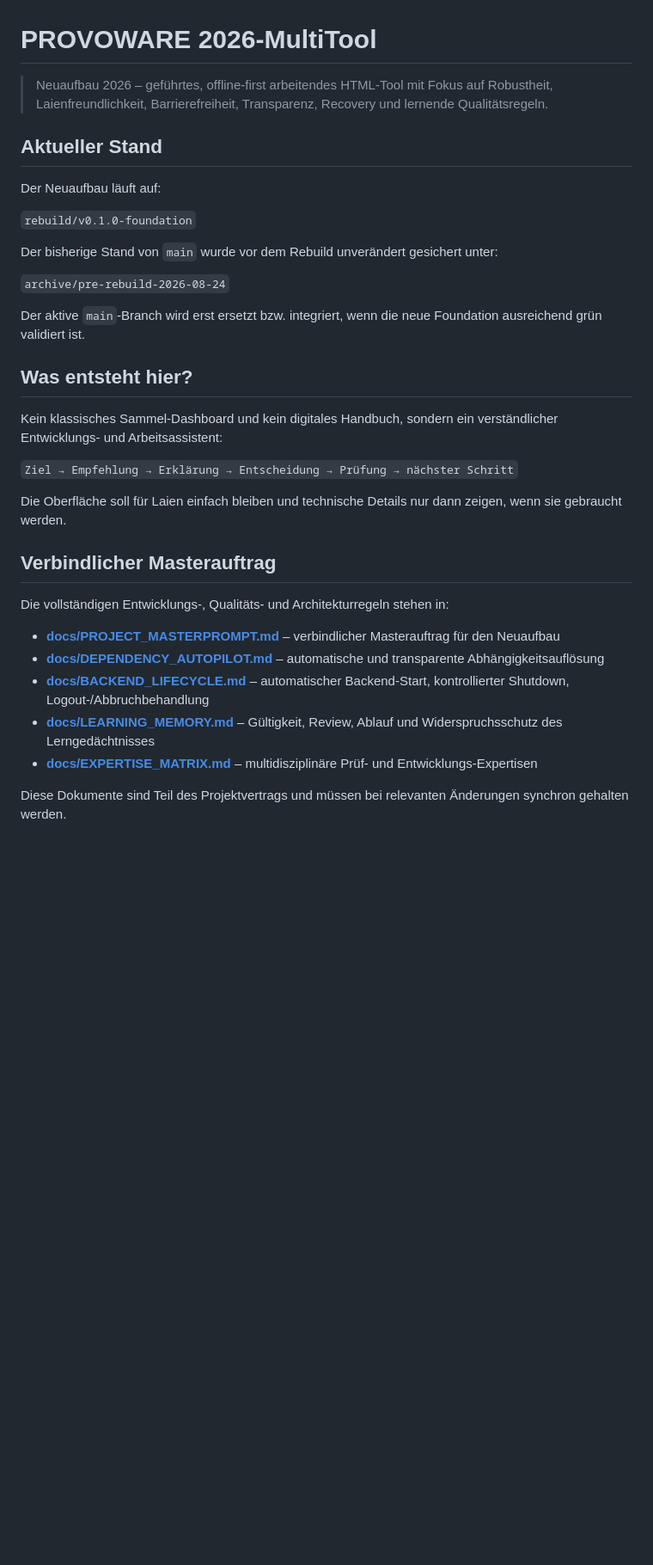
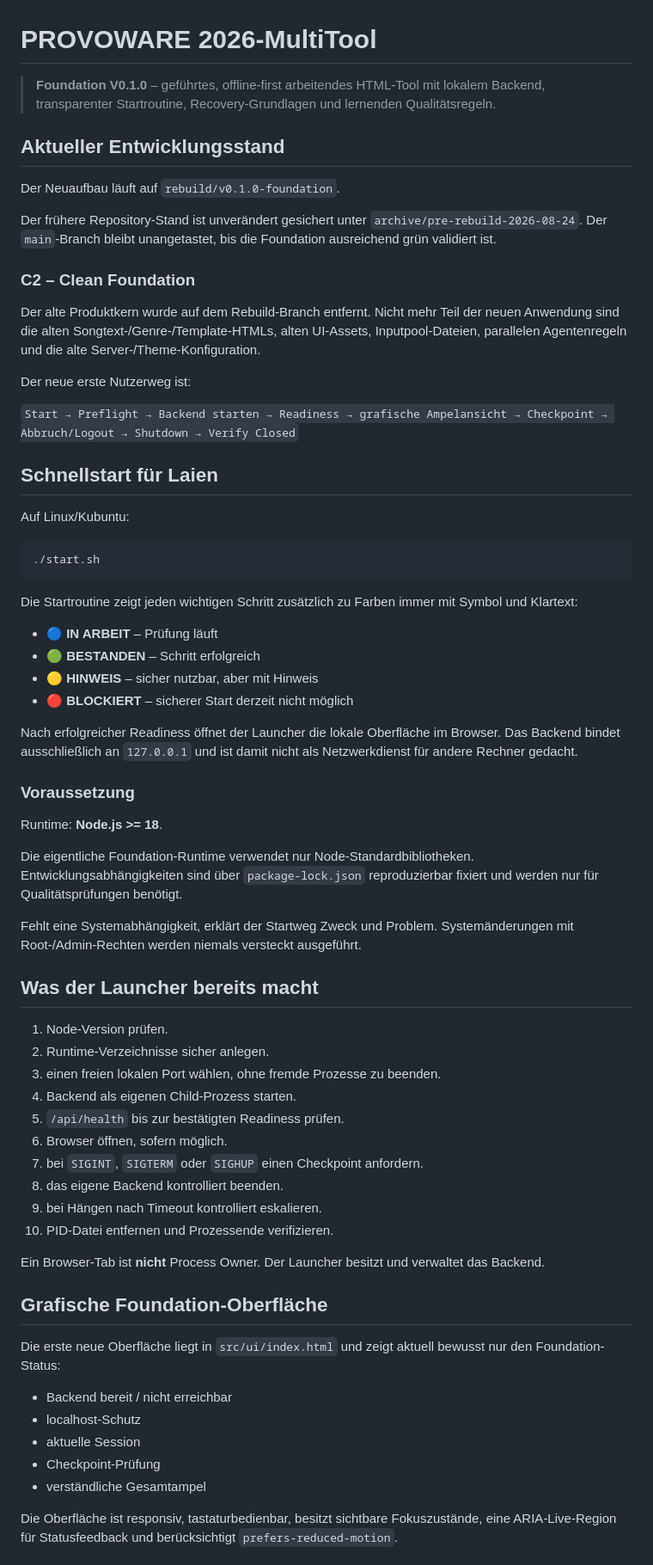
Before and after one commit to provoware/2026-MultiTool, a Markdown page: README.md, the part around one of its changes. Shown at 86% size. GitHub-like rendering; blank space fills up the shorter version.

Commit message:
C2: align README with clean foundation launcher slice

````diff
--- a/README.md
+++ b/README.md
@@ -1,35 +1,70 @@
 # PROVOWARE 2026-MultiTool
 
-> Neuaufbau 2026 – geführtes, offline-first arbeitendes HTML-Tool mit Fokus auf Robustheit, Laienfreundlichkeit, Barrierefreiheit, Transparenz, Recovery und lernende Qualitätsregeln.
+> **Foundation V0.1.0** – geführtes, offline-first arbeitendes HTML-Tool mit lokalem Backend, transparenter Startroutine, Recovery-Grundlagen und lernenden Qualitätsregeln.
 
-## Aktueller Stand
+## Aktueller Entwicklungsstand
 
-Der Neuaufbau läuft auf:
+Der Neuaufbau läuft auf `rebuild/v0.1.0-foundation`.
 
-`rebuild/v0.1.0-foundation`
+Der frühere Repository-Stand ist unverändert gesichert unter `archive/pre-rebuild-2026-08-24`. Der `main`-Branch bleibt unangetastet, bis die Foundation ausreichend grün validiert ist.
 
-Der bisherige Stand von `main` wurde vor dem Rebuild unverändert gesichert unter:
+### C2 – Clean Foundation
 
-`archive/pre-rebuild-2026-08-24`
+Der alte Produktkern wurde auf dem Rebuild-Branch entfernt. Nicht mehr Teil der neuen Anwendung sind die alten Songtext-/Genre-/Template-HTMLs, alten UI-Assets, Inputpool-Dateien, parallelen Agentenregeln und die alte Server-/Theme-Konfiguration.
 
-Der aktive `main`-Branch wird erst ersetzt bzw. integriert, wenn die neue Foundation ausreichend grün validiert ist.
+Der neue erste Nutzerweg ist:
 
-## Was entsteht hier?
+`Start → Preflight → Backend starten → Readiness → grafische Ampelansicht → Checkpoint → Abbruch/Logout → Shutdown → Verify Closed`
 
-Kein klassisches Sammel-Dashboard und kein digitales Handbuch, sondern ein verständlicher Entwicklungs- und Arbeitsassistent:
+## Schnellstart für Laien
 
-`Ziel → Empfehlung → Erklärung → Entscheidung → Prüfung → nächster Schritt`
+Auf Linux/Kubuntu:
 
-Die Oberfläche soll für Laien einfach bleiben und technische Details nur dann zeigen, wenn sie gebraucht werden.
+```bash
+./start.sh
+```
 
-## Verbindlicher Masterauftrag
+Die Startroutine zeigt jeden wichtigen Schritt zusätzlich zu Farben immer mit Symbol und Klartext:
 
-Die vollständigen Entwicklungs-, Qualitäts- und Architekturregeln stehen in:
+- 🔵 **IN ARBEIT** – Prüfung läuft
+- 🟢 **BESTANDEN** – Schritt erfolgreich
+- 🟡 **HINWEIS** – sicher nutzbar, aber mit Hinweis
+- 🔴 **BLOCKIERT** – sicherer Start derzeit nicht möglich
 
-- **[docs/PROJECT_MASTERPROMPT.md](docs/PROJECT_MASTERPROMPT.md)** – verbindlicher Masterauftrag für den Neuaufbau
-- **[docs/DEPENDENCY_AUTOPILOT.md](docs/DEPENDENCY_AUTOPILOT.md)** – automatische und transparente Abhängigkeitsauflösung
-- **[docs/BACKEND_LIFECYCLE.md](docs/BACKEND_LIFECYCLE.md)** – automatischer Backend-Start, kontrollierter Shutdown, Logout-/Abbruchbehandlung
-- **[docs/LEARNING_MEMORY.md](docs/LEARNING_MEMORY.md)** – Gültigkeit, Review, Ablauf und Widerspruchsschutz des Lerngedächtnisses
-- **[docs/EXPERTISE_MATRIX.md](docs/EXPERTISE_MATRIX.md)** – multidisziplinäre Prüf- und Entwicklungs-Expertisen
+Nach erfolgreicher Readiness öffnet der Launcher die lokale Oberfläche im Browser. Das Backend bindet ausschließlich an `127.0.0.1` und ist damit nicht als Netzwerkdienst für andere Rechner gedacht.
 
-Diese Dokumente sind Teil des Projektvertrags und müssen bei relevanten Änderungen synchron gehalten werden.
+### Voraussetzung
+
+Runtime: **Node.js >= 18**.
+
+Die eigentliche Foundation-Runtime verwendet nur Node-Standardbibliotheken. Entwicklungsabhängigkeiten sind über `package-lock.json` reproduzierbar fixiert und werden nur für Qualitätsprüfungen benötigt.
+
+Fehlt eine Systemabhängigkeit, erklärt der Startweg Zweck und Problem. Systemänderungen mit Root-/Admin-Rechten werden niemals versteckt ausgeführt.
+
+## Was der Launcher bereits macht
+
+1. Node-Version prüfen.
+2. Runtime-Verzeichnisse sicher anlegen.
+3. einen freien lokalen Port wählen, ohne fremde Prozesse zu beenden.
+4. Backend als eigenen Child-Prozess starten.
+5. `/api/health` bis zur bestätigten Readiness prüfen.
+6. Browser öffnen, sofern möglich.
+7. bei `SIGINT`, `SIGTERM` oder `SIGHUP` einen Checkpoint anfordern.
+8. das eigene Backend kontrolliert beenden.
+9. bei Hängen nach Timeout kontrolliert eskalieren.
+10. PID-Datei entfernen und Prozessende verifizieren.
+
+Ein Browser-Tab ist **nicht** Process Owner. Der Launcher besitzt und verwaltet das Backend.
+
+## Grafische Foundation-Oberfläche
+
+Die erste neue Oberfläche liegt in `src/ui/index.html` und zeigt aktuell bewusst nur den Foundation-Status:
+
+- Backend bereit / nicht erreichbar
+- localhost-Schutz
+- aktuelle Session
+- Checkpoint-Prüfung
+- verständliche Gesamtampel
+
+Die Oberfläche ist responsiv, tastaturbedienbar, besitzt sichtbare Fokuszustände, eine ARIA-Live-Region für Statusfeedback und berücksichtigt `prefers-reduced-motion`.
+
````
Also changed, not shown: other parts of README.md (+57 -154 lines).
